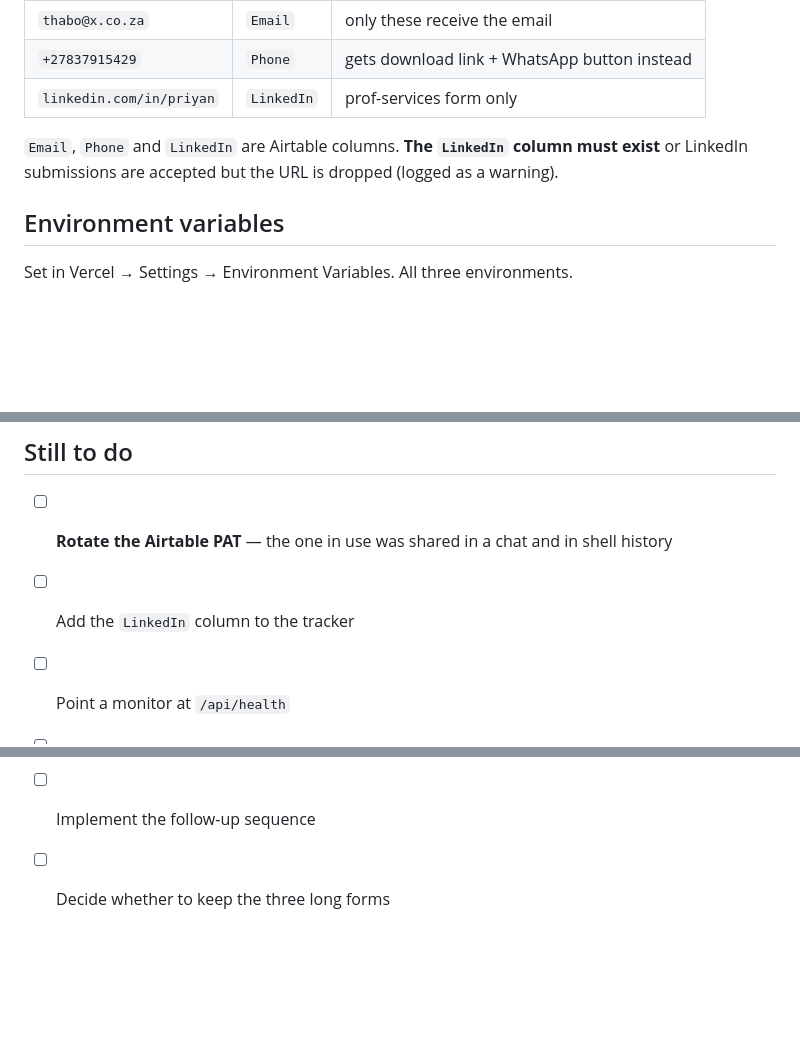
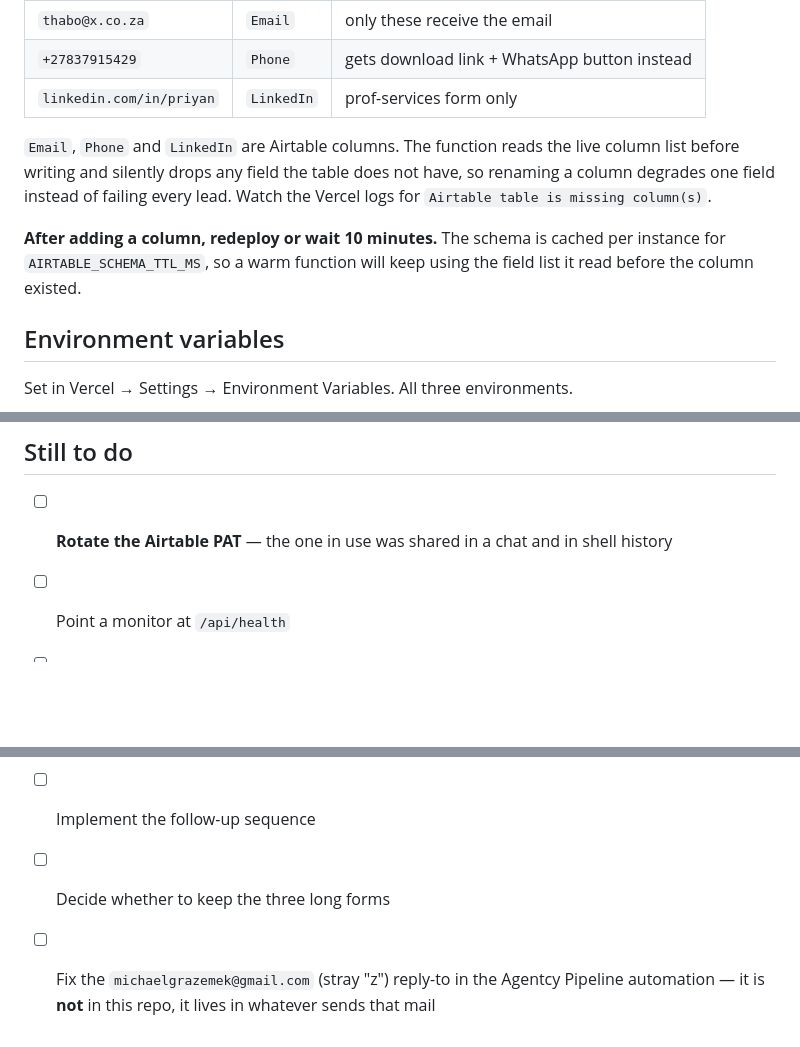
Before and after one commit to mikewithoutthemechanics/agentcy-optin-forms, a Markdown page: README.md, 3 parts joined by grey strips. Drawn GitHub-style; blank space fills up the shorter version.

Commit message:
Note that the LinkedIn column now exists, and that adding a column needs a redeploy
The tracker has all three contact columns, verified live: a LinkedIn
submission writes the URL to LinkedIn and leaves Email and Phone empty.
Records the schema-cache caveat, since a warm instance keeps the field
list it read before a column was added.

```diff
--- a/README.md
+++ b/README.md
@@ -55,8 +55,14 @@ The frictionless forms collect one `contact` field that changes type with the to
 | `+27837915429` | `Phone` | gets download link + WhatsApp button instead |
 | `linkedin.com/in/priyan` | `LinkedIn` | prof-services form only |
 
-`Email`, `Phone` and `LinkedIn` are Airtable columns. **The `LinkedIn` column must exist**
-or LinkedIn submissions are accepted but the URL is dropped (logged as a warning).
+`Email`, `Phone` and `LinkedIn` are Airtable columns. The function reads the live column
+list before writing and silently drops any field the table does not have, so renaming a
+column degrades one field instead of failing every lead. Watch the Vercel logs for
+`Airtable table is missing column(s)`.
+
+**After adding a column, redeploy or wait 10 minutes.** The schema is cached per instance
+for `AIRTABLE_SCHEMA_TTL_MS`, so a warm function will keep using the field list it read
+before the column existed.
 
 ## Environment variables
 
@@ -154,9 +160,10 @@ sudo systemctl daemon-reload && sudo systemctl enable --now agentcy-ncc-cleanse.
 ## Still to do
 
 - [ ] **Rotate the Airtable PAT** — the one in use was shared in a chat and in shell history
-- [ ] Add the `LinkedIn` column to the tracker
 - [ ] Point a monitor at `/api/health`
 - [ ] Add `REDIS_URL` / `REDIS_TOKEN` for durable rate limiting
 - [ ] Serve from a `agentcy.co.za` subdomain rather than `*.vercel.app`
 - [ ] Implement the follow-up sequence
 - [ ] Decide whether to keep the three long forms
+- [ ] Fix the `michaelgrazemek@gmail.com` (stray "z") reply-to in the Agentcy Pipeline
+      automation — it is **not** in this repo, it lives in whatever sends that mail
```
